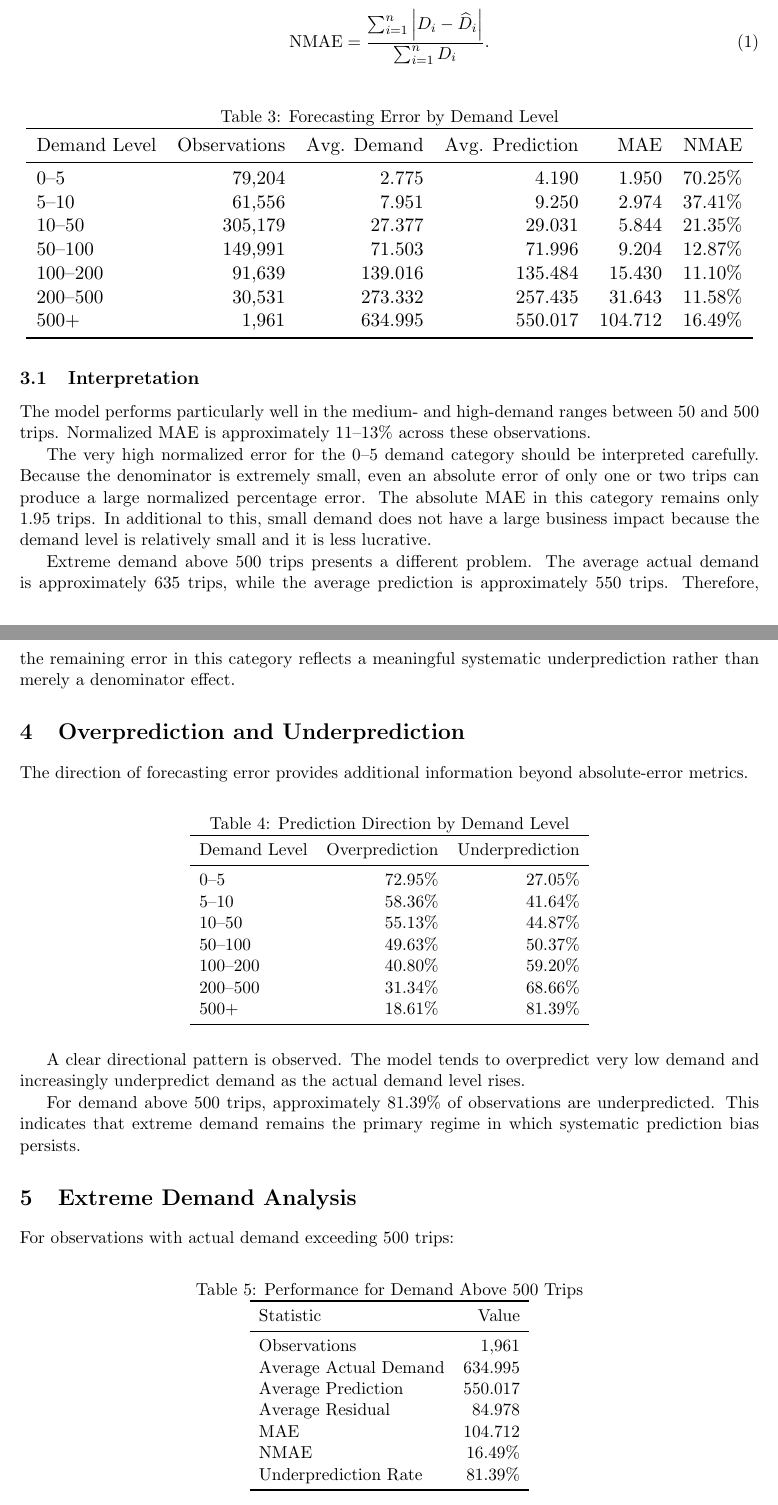
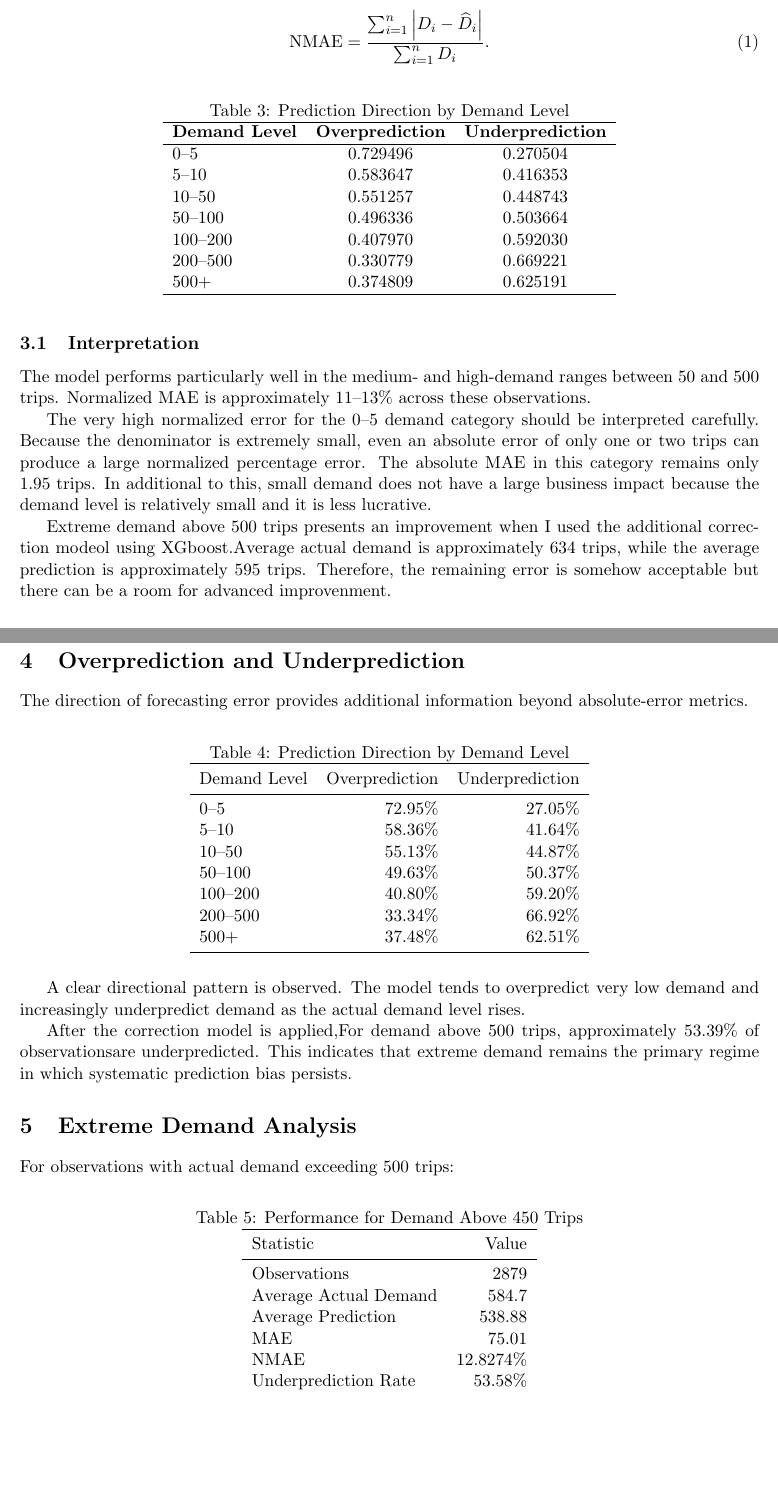
Before and after one commit to tyao12-git/NYC-uber-lyft-demand-forecasting, a LaTeX paper (reports/final_model_report.tex): two parts of pages 2 and 3 of 7, joined at a grey line, cut so that both start at the same text, the shorter picture padded with empty space. The pictures show the PDF file reports/final_model_report.pdf that the author committed with the source.

Commit message:
Update final model and reports

```diff
--- a/reports/final_model_report.tex
+++ b/reports/final_model_report.tex
@@ -124,42 +124,23 @@ D_i-\widehat{D}_i
 }.
 \end{equation}
 
-\begin{table}[H]
+\begin{table}[htbp]
 \centering
-\caption{Forecasting Error by Demand Level}
-\resizebox{\textwidth}{!}{
-\begin{tabular}{lrrrrr}
-\toprule
-Demand Level &
-Observations &
-Avg. Demand &
-Avg. Prediction &
-MAE &
-NMAE \\
-\midrule
-0--5
-& 79,204 & 2.775 & 4.190 & 1.950 & 70.25\% \\
-
-5--10
-& 61,556 & 7.951 & 9.250 & 2.974 & 37.41\% \\
-
-10--50
-& 305,179 & 27.377 & 29.031 & 5.844 & 21.35\% \\
-
-50--100
-& 149,991 & 71.503 & 71.996 & 9.204 & 12.87\% \\
-
-100--200
-& 91,639 & 139.016 & 135.484 & 15.430 & 11.10\% \\
-
-200--500
-& 30,531 & 273.332 & 257.435 & 31.643 & 11.58\% \\
-
-500+
-& 1,961 & 634.995 & 550.017 & 104.712 & 16.49\% \\
-\bottomrule
+\caption{Prediction Direction by Demand Level}
+\label{tab:prediction_direction}
+\begin{tabular}{lcc}
+\hline
+\textbf{Demand Level} & \textbf{Overprediction} & \textbf{Underprediction} \\
+\hline
+0--5     & 0.729496 & 0.270504 \\
+5--10    & 0.583647 & 0.416353 \\
+10--50   & 0.551257 & 0.448743 \\
+50--100  & 0.496336 & 0.503664 \\
+100--200 & 0.407970 & 0.592030 \\
+200--500 & 0.330779 & 0.669221 \\
+500+     & 0.374809 & 0.625191 \\
+\hline
 \end{tabular}
-}
 \end{table}
 
 
@@ -177,11 +158,12 @@ category remains only 1.95 trips. In additional to this, small
 demand does not have a large business impact because the demand
 level is relatively small and it is less lucrative.
 
-Extreme demand above 500 trips presents a different problem. The
-average actual demand is approximately 635 trips, while the average
-prediction is approximately 550 trips. Therefore, the remaining
-error in this category reflects a meaningful systematic
-underprediction rather than merely a denominator effect.
+Extreme demand above 500 trips presents an improvement when I used
+the additional correction modeol using XGboost.Average actual demand is
+approximately 634 trips, while the average
+prediction is approximately 595 trips. Therefore, the remaining
+error is somehow acceptable but there can be a room for advanced
+improvenment.
 
 
 % ============================================================
@@ -204,8 +186,8 @@ Underprediction \\
 10--50  & 55.13\% & 44.87\% \\
 50--100 & 49.63\% & 50.37\% \\
 100--200 & 40.80\% & 59.20\% \\
-200--500 & 31.34\% & 68.66\% \\
-500+     & 18.61\% & 81.39\% \\
+200--500 & 33.34\% & 66.92\% \\
+500+     & 37.48\% & 62.51\% \\
 \bottomrule
 \end{tabular}
 \end{table}
@@ -214,8 +196,9 @@ A clear directional pattern is observed. The model tends to
 overpredict very low demand and increasingly underpredict demand as
 the actual demand level rises.
 
-For demand above 500 trips, approximately 81.39\% of observations
-are underpredicted. This indicates that extreme demand remains the
+After the correction model is applied,For demand above 500 trips,
+approximately 53.39\% of observationsare underpredicted. This
+indicates that extreme demand remains the
 primary regime in which systematic prediction bias persists.
 
 
@@ -226,18 +209,17 @@ For observations with actual demand exceeding 500 trips:
 
 \begin{table}[H]
 \centering
-\caption{Performance for Demand Above 500 Trips}
+\caption{Performance for Demand Above 450 Trips}
 \begin{tabular}{lr}
 \toprule
 Statistic & Value \\
 \midrule
-Observations & 1,961 \\
-Average Actual Demand & 634.995 \\
-Average Prediction & 550.017 \\
-Average Residual & 84.978 \\
-MAE & 104.712 \\
-NMAE & 16.49\% \\
-Underprediction Rate & 81.39\% \\
+Observations & 2879 \\
+Average Actual Demand & 584.7 \\
+Average Prediction & 538.88 \\
+MAE & 75.01 \\
+NMAE & 12.8274\% \\
+Underprediction Rate & 53.58\% \\
 \bottomrule
 \end{tabular}
 \end{table}
@@ -254,26 +236,8 @@ information about the magnitude of these high-demand periods.
 Extreme-demand observations are concentrated in a relatively small
 number of major transportation and commercial zones.
 
-\begin{table}[H]
+\begin{table}[htbp]
 \centering
-\caption{Selected Zones with Demand Above 500 Trips}
-\resizebox{\textwidth}{!}{
+\caption{High-Demand Prediction Performance by Pickup Zone}
+\label{tab:high_demand_zone}
 \begin{tabular}{lrrrrr}
-\toprule
-Pickup Zone &
-Observations &
-Avg. Demand &
-Avg. Prediction &
-Avg. Residual &
-MAE \\
-\midrule
-LaGuardia Airport
-& 597 & 667.74 & 604.21 & 63.53 & 105.30 \\
-
-JFK Airport
-& 195 & 602.29 & 543.62 & 58.67 & 73.15 \\
-
-Midtown Center
-& 139 & 701.17 & 620.10 & 81.06 & 91.55 \\
-
-East Village
@@ -288 +243,0 @@ TriBeCa/Civic Center
-Union Sq
@@ -299 +243,0 @@ Crown Heights North
-\bottomrule
@@ -498,7 +466,7 @@ extreme demand differ substantially across these locations.
 \section{Final Conclusion}
 
 The final model demonstrates strong overall forecasting performance, but systematic underprediction remains during extreme-demand periods.
- In particular, demand above 500 trips is underpredicted in approximately 81.39\% of observations. However, these extreme-demand observations
+ In particular, demand above 500 trips is underpredicted in approximately 53.59\% of observations. However, these extreme-demand observations
   are not distributed uniformly across New York City. They are concentrated in several high-volume locations, including LaGuardia Airport,
   JFK Airport, Midtown, East Village, and other major commercial or nightlife zones.
 
```
Also changed, not shown: reports/final_model_report.pdf, reports/final_model_report.tex (58 more changed lines), 1 other file.
